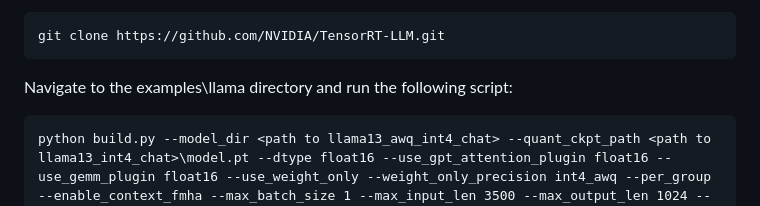
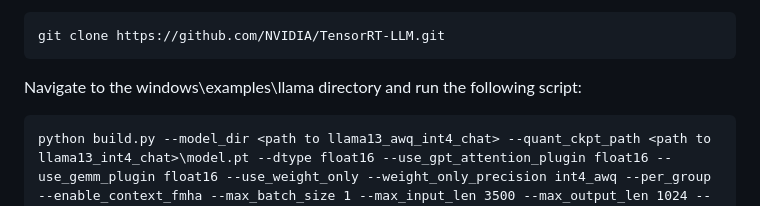
Before and after one commit to NVIDIA/ChatRTX, a Markdown page: README.md, the part around the change. Drawn GitHub-style.

````diff
--- a/README.md
+++ b/README.md
@@ -85,7 +85,7 @@ Clone the [TensorRT LLM](https://github.com/NVIDIA/TensorRT-LLM/) repository:
 git clone https://github.com/NVIDIA/TensorRT-LLM.git
 ```
 
-Navigate to the examples\llama directory and run the following script:
+Navigate to the windows\examples\llama directory and run the following script:
 ```
 python build.py --model_dir <path to llama13_awq_int4_chat> --quant_ckpt_path <path to llama13_int4_chat>\model.pt --dtype float16 --use_gpt_attention_plugin float16 --use_gemm_plugin float16 --use_weight_only --weight_only_precision int4_awq --per_group --enable_context_fmha --max_batch_size 1 --max_input_len 3500 --max_output_len 1024 --output_dir <TRT engine folder>
 ```
````
